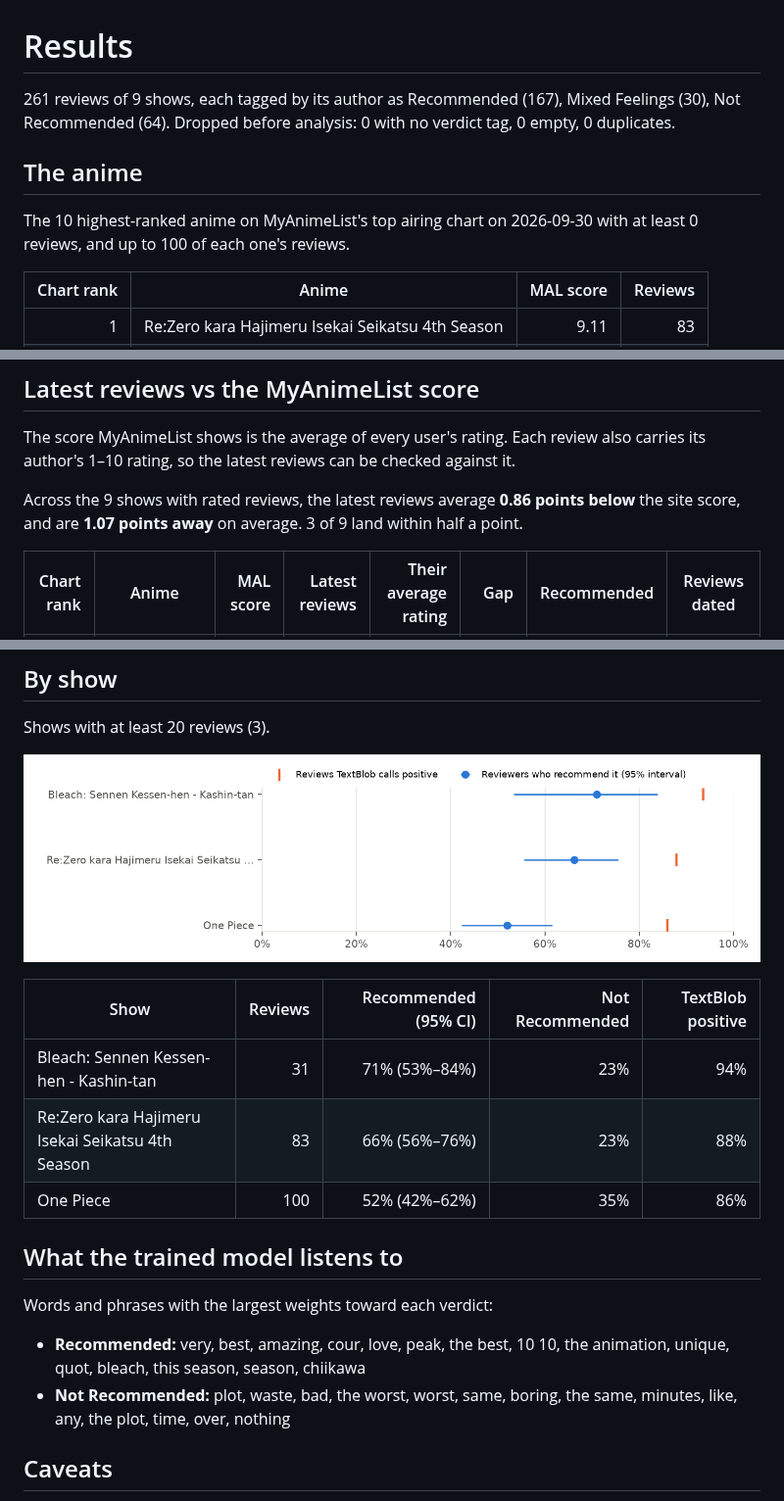
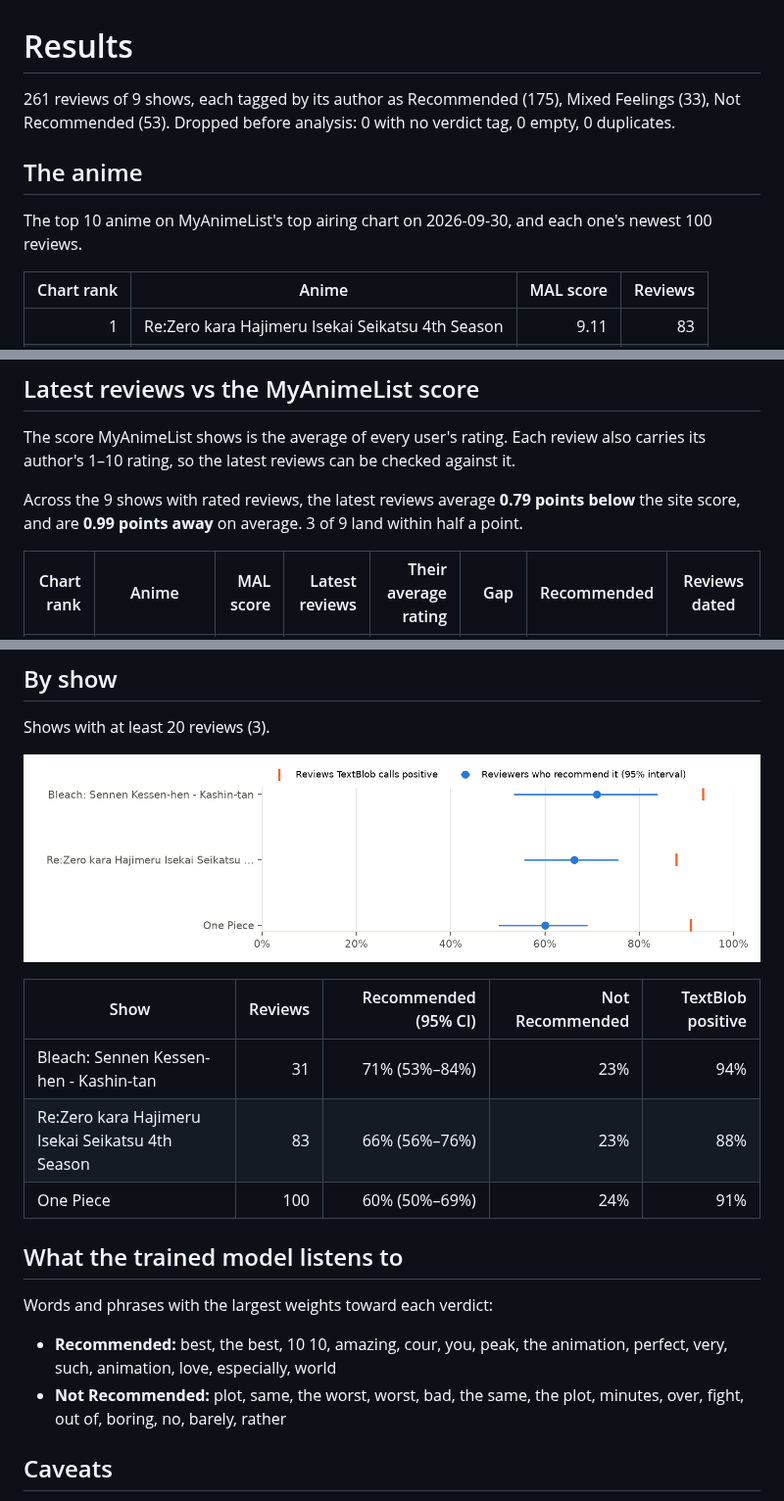
Before and after one commit to harsh-github007/Anime-Reviews-Sentimental-Analysis, a Markdown page: results/results.md, 3 parts joined by grey strips. Shown at 98% size. Rendered like a GitHub page; pictures changed too: results/figures/titles.png.

```diff
--- a/results/results.md
+++ b/results/results.md
@@ -1,11 +1,11 @@
 # Results
 
-261 reviews of 9 shows, each tagged by its author as Recommended (167), Mixed Feelings (30), Not Recommended (64).
+261 reviews of 9 shows, each tagged by its author as Recommended (175), Mixed Feelings (33), Not Recommended (53).
 Dropped before analysis: 0 with no verdict tag, 0 empty, 0 duplicates.
 
 ## The anime
 
-The 10 highest-ranked anime on MyAnimeList's top airing chart on 2026-09-30 with at least 0 reviews, and up to 100 of each one's reviews.
+The top 10 anime on MyAnimeList's top airing chart on 2026-09-30, and each one's newest 100 reviews.
 
 | Chart rank | Anime | MAL score | Reviews |
 | ---: | --- | ---: | ---: |
@@ -24,7 +24,7 @@ The 10 highest-ranked anime on MyAnimeList's top airing chart on 2026-09-30 with
 
 The score MyAnimeList shows is the average of every user's rating. Each review also carries its author's 1–10 rating, so the latest reviews can be checked against it.
 
-Across the 9 shows with rated reviews, the latest reviews average **0.86 points below** the site score, and are **1.07 points away** on average. 3 of 9 land within half a point.
+Across the 9 shows with rated reviews, the latest reviews average **0.79 points below** the site score, and are **0.99 points away** on average. 3 of 9 land within half a point.
 
 | Chart rank | Anime | MAL score | Latest reviews | Their average rating | Gap | Recommended | Reviews dated |
 | ---: | --- | ---: | ---: | ---: | ---: | ---: | --- |
@@ -81,14 +81,14 @@ Shows with at least 20 reviews (3).
 | --- | ---: | ---: | ---: | ---: |
 | Bleach: Sennen Kessen-hen - Kashin-tan | 31 | 71% (53%–84%) | 23% | 94% |
 | Re:Zero kara Hajimeru Isekai Seikatsu 4th Season | 83 | 66% (56%–76%) | 23% | 88% |
-| One Piece | 100 | 52% (42%–62%) | 35% | 86% |
+| One Piece | 100 | 60% (50%–69%) | 24% | 91% |
 
 ## What the trained model listens to
 
 Words and phrases with the largest weights toward each verdict:
 
-- **Recommended:** very, best, amazing, cour, love, peak, the best, 10 10, the animation, unique, quot, bleach, this season, season, chiikawa
-- **Not Recommended:** plot, waste, bad, the worst, worst, same, boring, the same, minutes, like, any, the plot, time, over, nothing
+- **Recommended:** best, the best, 10 10, amazing, cour, you, peak, the animation, perfect, very, such, animation, love, especially, world
+- **Not Recommended:** plot, same, the worst, worst, bad, the same, the plot, minutes, over, fight, out of, boring, no, barely, rather
 
 ## Caveats
 
```
Also changed, not shown: other parts of results/results.md (+10 -10 lines), results/figures/methods.png, results/figures/textblob_by_verdict.png, 4 other files.
